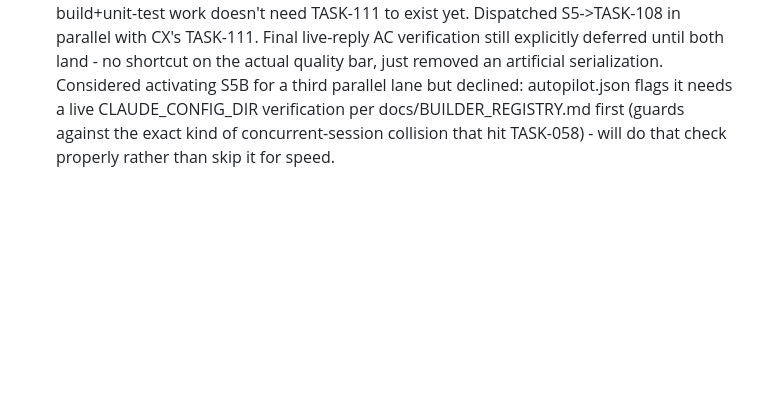
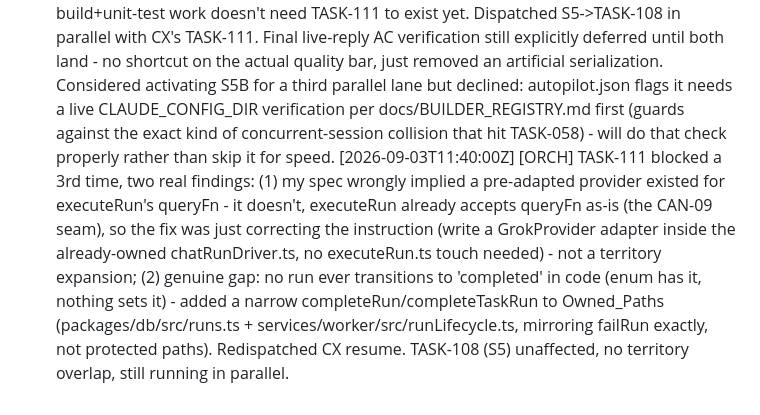
Before and after one commit to alboogycOdR/oikonomos-gbot, a Markdown page: AUTOPILOT_LOG.md, the part around the change. Drawn GitHub-style; blank space fills up the shorter version.

Commit message:
chore(log): TASK-111 3rd unblock [ORCH]

```diff
--- a/AUTOPILOT_LOG.md
+++ b/AUTOPILOT_LOG.md
@@ -346,3 +346,4 @@ Stopping the loop here. No further wakeup scheduled.
 [2026-09-03T11:10:00Z] [ORCH] TASK-106 approved first-pass post 2-round unblock, merged (f81b3c1) - full recursive suite fully green (18/18 build, all tests, no flakes this pass), no-raw-sql guard verified intact, auth gate structurally fail-closed on all 6 new routes. Unlocks TASK-111. Dispatched CX->TASK-111 (chat run driver - first real production caller of composeHarness for chat). This is the critical-path task for Friday's "real bot reply" bar; will review carefully given it's genuinely new production wiring, quality over date per standing user rule.
 [2026-09-03T11:25:00Z] [ORCH] TASK-111 blocked OWNERSHIP_CONFLICT: control-api/worker package.json manifests missing the needed cross-service deps, and services/control-api/src/index.ts (real process entrypoint) was omitted from Owned_Paths entirely - a correctly-built driver would have had no production caller. Real finding, my scoping error. Fixed (added index.ts + both package.json to Owned_Paths, none protected), redispatched CX resume.
 [2026-09-03T11:35:00Z] [ORCH] Expediting per user request, without cutting quality: relaxed TASK-108's Depends_On from (106,107,111) to (106,107) - TASK-106's endpoints are merged/stable so TASK-108's build+unit-test work doesn't need TASK-111 to exist yet. Dispatched S5->TASK-108 in parallel with CX's TASK-111. Final live-reply AC verification still explicitly deferred until both land - no shortcut on the actual quality bar, just removed an artificial serialization. Considered activating S5B for a third parallel lane but declined: autopilot.json flags it needs a live CLAUDE_CONFIG_DIR verification per docs/BUILDER_REGISTRY.md first (guards against the exact kind of concurrent-session collision that hit TASK-058) - will do that check properly rather than skip it for speed.
+[2026-09-03T11:40:00Z] [ORCH] TASK-111 blocked a 3rd time, two real findings: (1) my spec wrongly implied a pre-adapted provider existed for executeRun's queryFn - it doesn't, executeRun already accepts queryFn as-is (the CAN-09 seam), so the fix was just correcting the instruction (write a GrokProvider adapter inside the already-owned chatRunDriver.ts, no executeRun.ts touch needed) - not a territory expansion; (2) genuine gap: no run ever transitions to 'completed' in code (enum has it, nothing sets it) - added a narrow completeRun/completeTaskRun to Owned_Paths (packages/db/src/runs.ts + services/worker/src/runLifecycle.ts, mirroring failRun exactly, not protected paths). Redispatched CX resume. TASK-108 (S5) unaffected, no territory overlap, still running in parallel.
```
